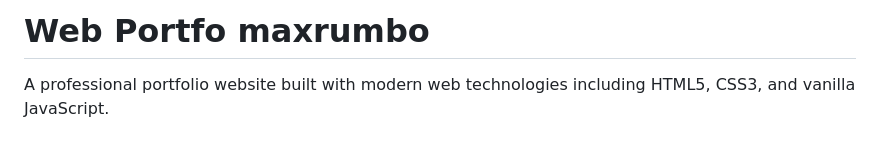
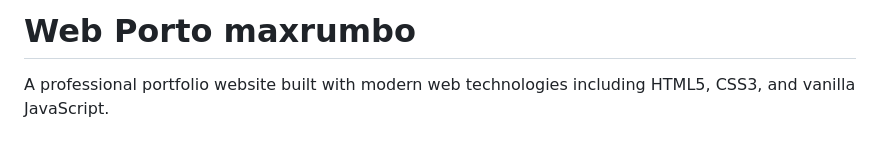
Before and after one commit to maxrumbo/web-portofolio, a Markdown page: README.md, the part around the change. GitHub-like rendering.

```diff
--- a/README.md
+++ b/README.md
@@ -1,4 +1,4 @@
-# Web Portfo maxrumbo
+# Web Porto maxrumbo
 
 A professional portfolio website built with modern web technologies including HTML5, CSS3, and vanilla JavaScript.
 
```
